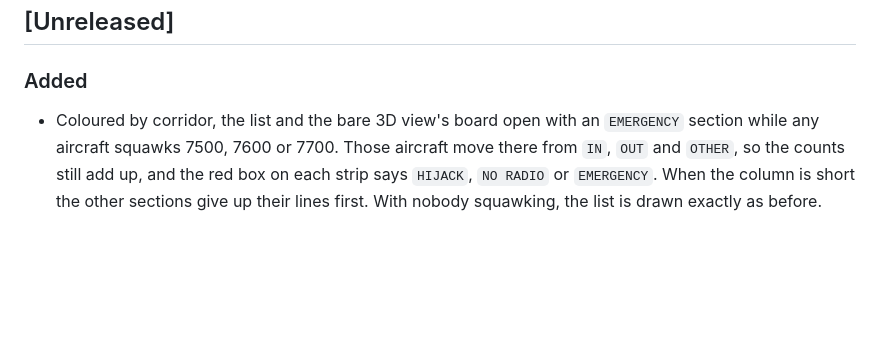
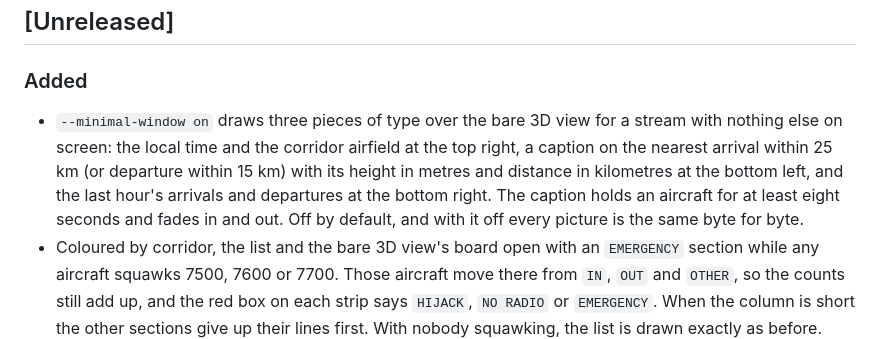
Before and after one commit to hyperized/uScope, a Markdown page: CHANGELOG.md, the part around the change. Drawn GitHub-style; blank space fills up the shorter version.

```diff
--- a/CHANGELOG.md
+++ b/CHANGELOG.md
@@ -8,6 +8,14 @@ and the project uses [Semantic Versioning](https://semver.org/spec/v2.0.0.html).
 
 ### Added
 
+- `--minimal-window on` draws three pieces of type over the bare 3D view for
+  a stream with nothing else on screen: the local time and the corridor
+  airfield at the top right, a caption on the nearest arrival within 25 km
+  (or departure within 15 km) with its height in metres and distance in
+  kilometres at the bottom left, and the last hour's arrivals and departures
+  at the bottom right. The caption holds an aircraft for at least eight
+  seconds and fades in and out. Off by default, and with it off every
+  picture is the same byte for byte.
 - Coloured by corridor, the list and the bare 3D view's board open with an
   `EMERGENCY` section while any aircraft squawks 7500, 7600 or 7700. Those
   aircraft move there from `IN`, `OUT` and `OTHER`, so the counts still add
```
Also changed, not shown: README.md (+12 -2 lines), docs/screenshots/feat-window-overlay/day-on.png (added), docs/screenshots/feat-window-overlay/night-off.png (added), docs/screenshots/feat-window-overlay/night-on-1440p.png (added), docs/screenshots/feat-window-overlay/night-on.png (added), 13 other files.
